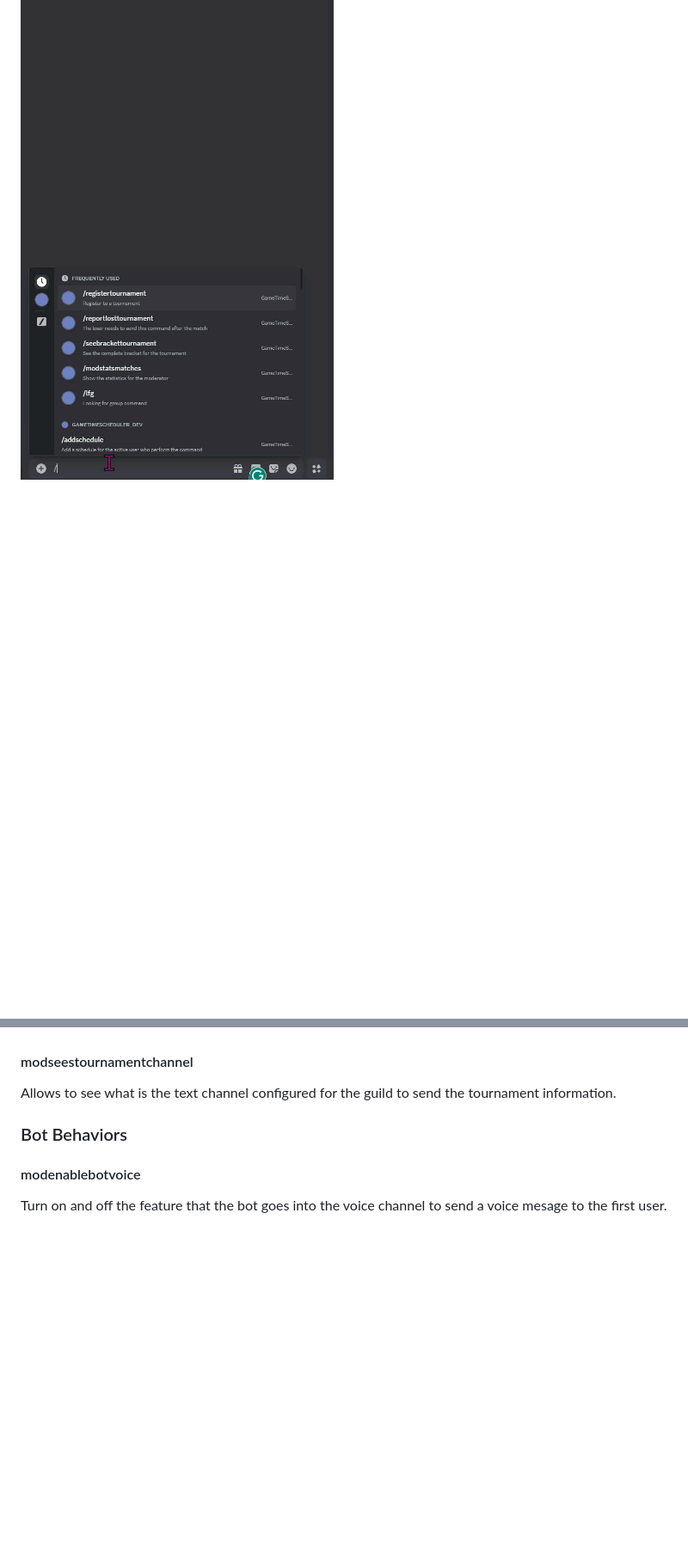
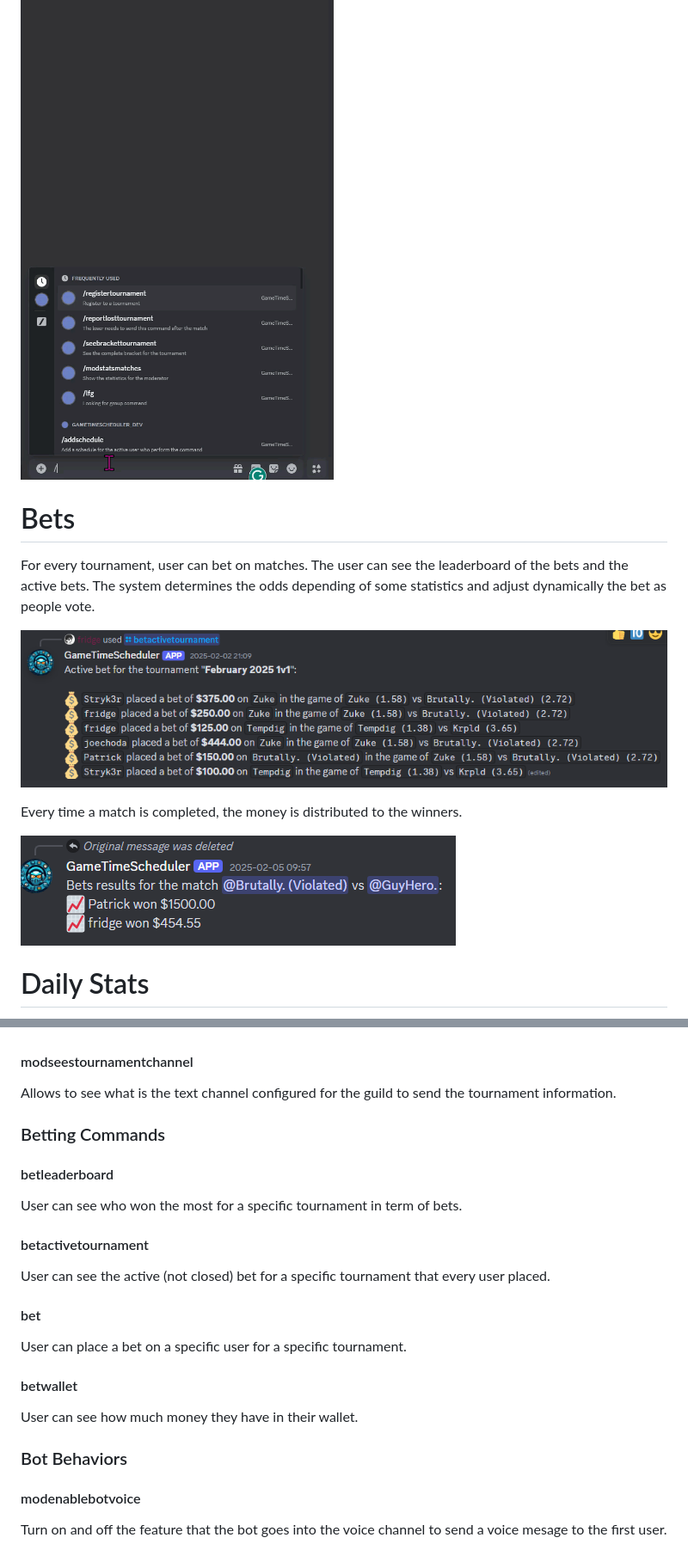
Before and after one commit to lin-yang-2713/python-discord-scheduler-bot, a Markdown page: readme.MD, 2 parts joined by grey strips. Shown at 86% size. GitHub-like rendering; pictures changed too: readme_assets/bet_active_bets.png (added), readme_assets/bet_distributed.png (added); blank space fills up the shorter version.

```diff
--- a/readme.MD
+++ b/readme.MD
@@ -26,3 +29,17 @@ Everytime someone leave a voice channels that is configured as part of the gamin
 The bot allows the moderator to create a single elimination tournament. The tournament is created by the moderator and the user can report the lost. The bot will generate a bracket and the user can see the progress of the tournament.
 
 ![Tournament](readme_assets/TournamentReportingLost.gif)
+
+# Bets
+
+For every tournament, user can bet on matches. The user can see the leaderboard of the bets and the active bets. The system determines the odds depending of some statistics and adjust dynamically the bet as people vote.
+
+![Bet Active](readme_assets/bet_active_bets.png)
+
+Every time a match is completed, the money is distributed to the winners.
+
+![Bet Wins Distributed](readme_assets/bet_distributed.png)
+
+
+# Daily Stats
+
@@ -195,6 +220,24 @@ Set the text channel to send the bracket and messages about the tournament
 #### modseestournamentchannel
 
 Allows to see what is the text channel configured for the guild to send the tournament information.
+
+### Betting Commands
+
+#### betleaderboard
+
+User can see who won the most for a specific tournament in term of bets.
+
+#### betactivetournament
+
+User can see the active (not closed) bet for a specific tournament that every user placed.
+
+#### bet
+
+User can place a bet on a specific user for a specific tournament.
+
+#### betwallet
+
+User can see how much money they have in their wallet.
 
 ### Bot Behaviors
 
```
Also changed, not shown: other parts of readme.MD (+11 -0 lines), readme_assets/auto_lfg.png (added), readme_assets/daily_stats_example1.png (added).
